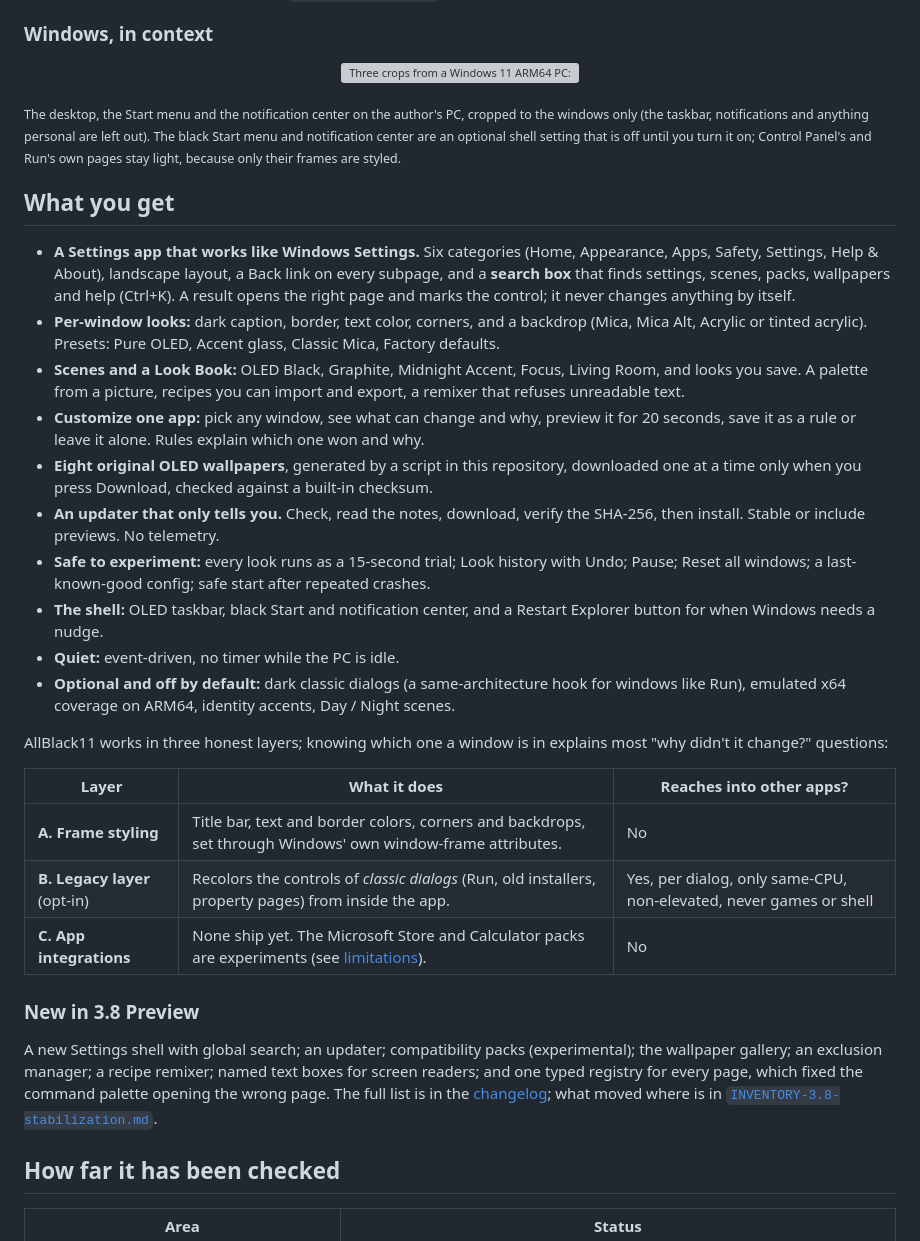
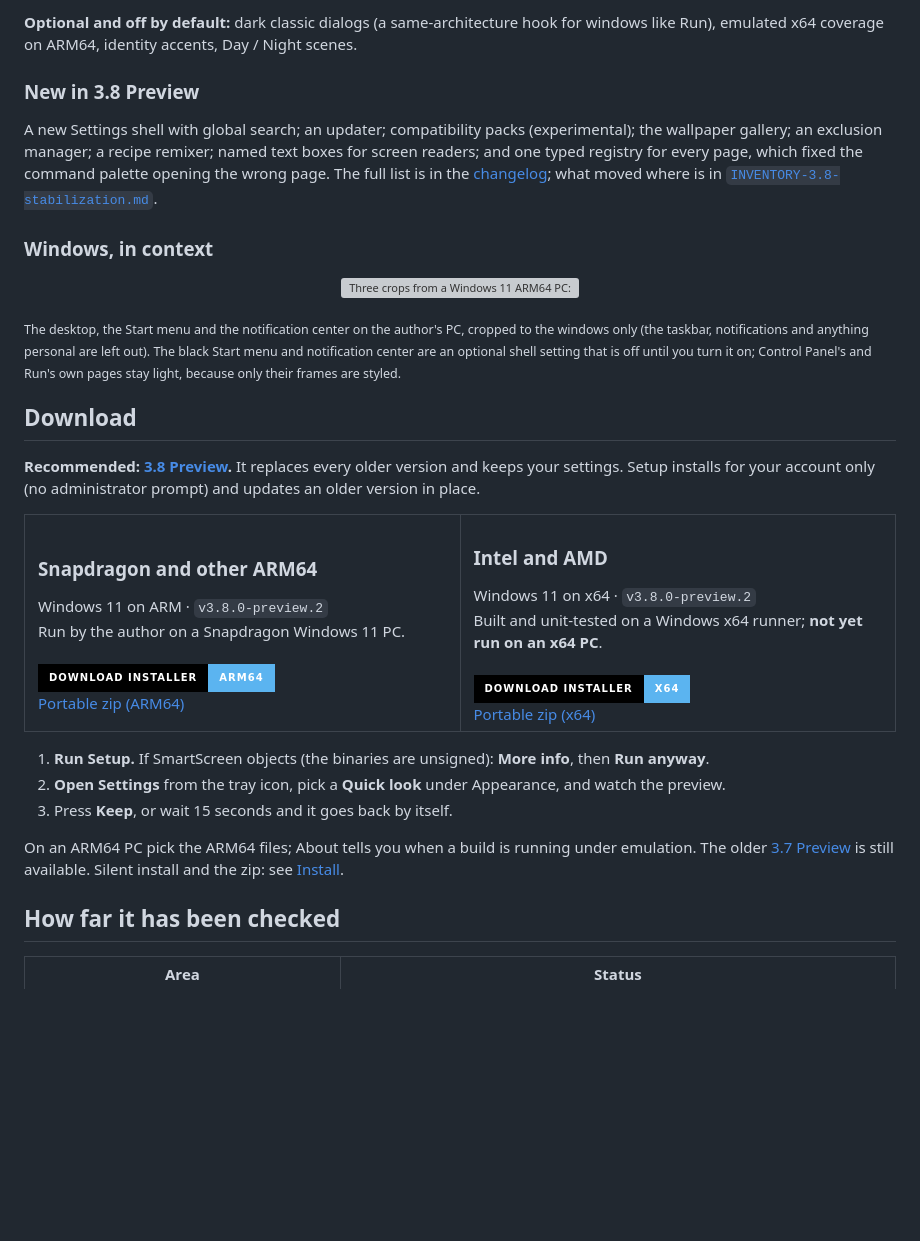
Before and after one commit to TH0MSX/AllBlack11, a Markdown page: README.md, the part around one of its changes. Rendered like a GitHub page; badges without logos; blank space fills up the shorter version; grey boxes are pictures that could not be loaded.

```diff
--- a/README.md
+++ b/README.md
@@ -57,3 +67,8 @@ Setup installs for your account only (no administrator prompt) and updates an ol
+**Optional and off by default:** dark classic dialogs (a same-architecture hook for windows like Run), emulated x64 coverage on ARM64, identity accents, Day / Night scenes.
+
+### New in 3.8 Preview
+
+A new Settings shell with global search; an updater; compatibility packs (experimental); the wallpaper gallery; an exclusion manager; a recipe remixer; named text boxes for screen readers; and one typed registry for every page, which fixed the command palette opening the wrong page. The full list is in the [changelog](CHANGELOG.md); what moved where is in [`INVENTORY-3.8-stabilization.md`](docs/dev/INVENTORY-3.8-stabilization.md).
 
 ### Windows, in context
 
@@ -61,30 +76,32 @@ Setup installs for your account only (no administrator prompt) and updates an ol
 
 <sub>The desktop, the Start menu and the notification center on the author's PC, cropped to the windows only (the taskbar, notifications and anything personal are left out). The black Start menu and notification center are an optional shell setting that is off until you turn it on; Control Panel's and Run's own pages stay light, because only their frames are styled.</sub>
 
-## What you get
+## Download
 
-- **A Settings app that works like Windows Settings.** Six categories (Home, Appearance, Apps, Safety, Settings, Help & About), landscape layout, a Back link on every subpage, and a **search box** that finds settings, scenes, packs, wallpapers and help (Ctrl+K). A result opens the right page and marks the control; it never changes anything by itself.
-- **Per-window looks:** dark caption, border, text color, corners, and a backdrop (Mica, Mica Alt, Acrylic or tinted acrylic). Presets: Pure OLED, Accent glass, Classic Mica, Factory defaults.
-- **Scenes and a Look Book:** OLED Black, Graphite, Midnight Accent, Focus, Living Room, and looks you save. A palette from a picture, recipes you can import and export, a remixer that refuses unreadable text.
-- **Customize one app:** pick any window, see what can change and why, preview it for 20 seconds, save it as a rule or leave it alone. Rules explain which one won and why.
-- **Eight original OLED wallpapers**, generated by a script in this repository, downloaded one at a time only when you press Download, checked against a built-in checksum.
-- **An updater that only tells you.** Check, read the notes, download, verify the SHA-256, then install. Stable or include previews. No telemetry.
-- **Safe to experiment:** every look runs as a 15-second trial; Look history with Undo; Pause; Reset all windows; a last-known-good config; safe start after repeated crashes.
-- **The shell:** OLED taskbar, black Start and notification center, and a Restart Explorer button for when Windows needs a nudge.
-- **Quiet:** event-driven, no timer while the PC is idle.
-- **Optional and off by default:** dark classic dialogs (a same-architecture hook for windows like Run), emulated x64 coverage on ARM64, identity accents, Day / Night scenes.
+**Recommended: [3.8 Preview](https://github.com/TH0MSX/AllBlack11/releases/tag/v3.8.0-preview.2).** It replaces every older version and keeps your settings. Setup installs for your account only (no administrator prompt) and updates an older version in place.
 
-AllBlack11 works in three honest layers; knowing which one a window is in explains most "why didn't it change?" questions:
+<table>
+<tr>
+<td width="50%" valign="top">
+<h3>Snapdragon and other ARM64</h3>
+Windows 11 on ARM · <code>v3.8.0-preview.2</code><br>Run by the author on a Snapdragon Windows 11 PC.<br><br>
+<a href="https://github.com/TH0MSX/AllBlack11/releases/download/v3.8.0-preview.2/AllBlack11-Setup-arm64.exe"><img src="https://img.shields.io/badge/Download%20installer-ARM64-5bb4f0?style=for-the-badge&labelColor=000000" alt="Download the ARM64 installer"></a><br>
+<a href="https://github.com/TH0MSX/AllBlack11/releases/download/v3.8.0-preview.2/AllBlack11-arm64.zip">Portable zip (ARM64)</a>
+</td>
+<td width="50%" valign="top">
+<h3>Intel and AMD</h3>
+Windows 11 on x64 · <code>v3.8.0-preview.2</code><br>Built and unit-tested on a Windows x64 runner; <b>not yet run on an x64 PC</b>.<br><br>
+<a href="https://github.com/TH0MSX/AllBlack11/releases/download/v3.8.0-preview.2/AllBlack11-Setup-x64.exe"><img src="https://img.shields.io/badge/Download%20installer-x64-5bb4f0?style=for-the-badge&labelColor=000000" alt="Download the x64 installer"></a><br>
+<a href="https://github.com/TH0MSX/AllBlack11/releases/download/v3.8.0-preview.2/AllBlack11-x64.zip">Portable zip (x64)</a>
+</td>
+</tr>
+</table>
 
-| Layer | What it does | Reaches into other apps? |
-| --- | --- | --- |
-| **A. Frame styling** | Title bar, text and border colors, corners and backdrops, set through Windows' own window-frame attributes. | No |
-| **B. Legacy layer** (opt-in) | Recolors the controls of *classic dialogs* (Run, old installers, property pages) from inside the app. | Yes, per dialog, only same-CPU, non-elevated, never games or shell |
-| **C. App integrations** | None ship yet. The Microsoft Store and Calculator packs are experiments (see [limitations](#limitations)). | No |
+1. **Run Setup.** If SmartScreen objects (the binaries are unsigned): **More info**, then **Run anyway**.
+2. **Open Settings** from the tray icon, pick a **Quick look** under Appearance, and watch the preview.
+3. Press **Keep**, or wait 15 seconds and it goes back by itself.
 
-### New in 3.8 Preview
-
-A new Settings shell with global search; an updater; compatibility packs (experimental); the wallpaper gallery; an exclusion manager; a recipe remixer; named text boxes for screen readers; and one typed registry for every page, which fixed the command palette opening the wrong page. The full list is in the [changelog](CHANGELOG.md); what moved where is in [`INVENTORY-3.8-stabilization.md`](docs/dev/INVENTORY-3.8-stabilization.md).
+On an ARM64 PC pick the ARM64 files; About tells you when a build is running under emulation. The older [3.7 Preview](https://github.com/TH0MSX/AllBlack11/releases/tag/v3.7.0-preview.1) is still available. Silent install and the zip: see [Install](#install).
 
 ## How far it has been checked
 
```
Also changed, not shown: other parts of README.md (+124 -99 lines).
